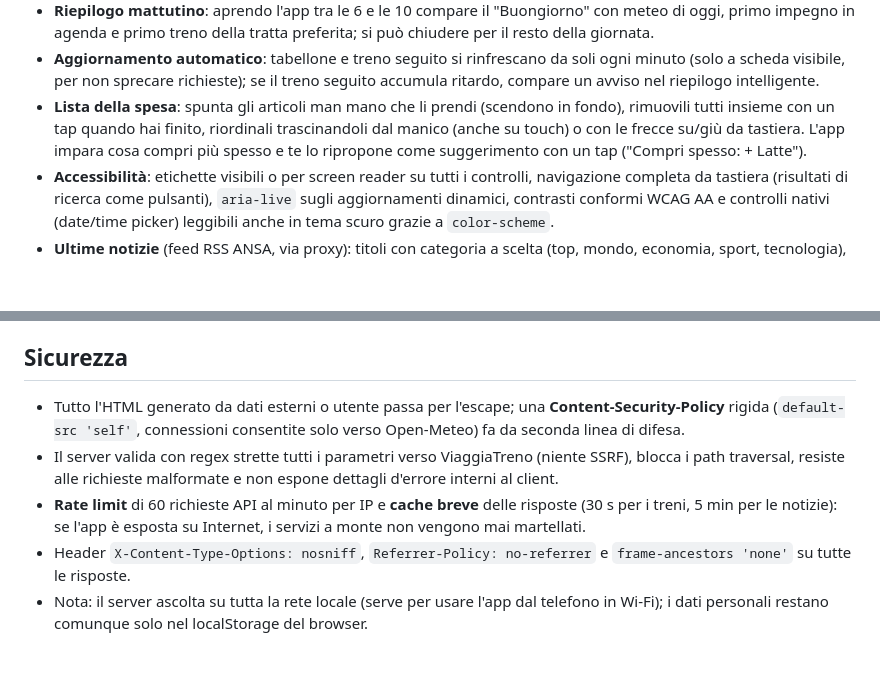
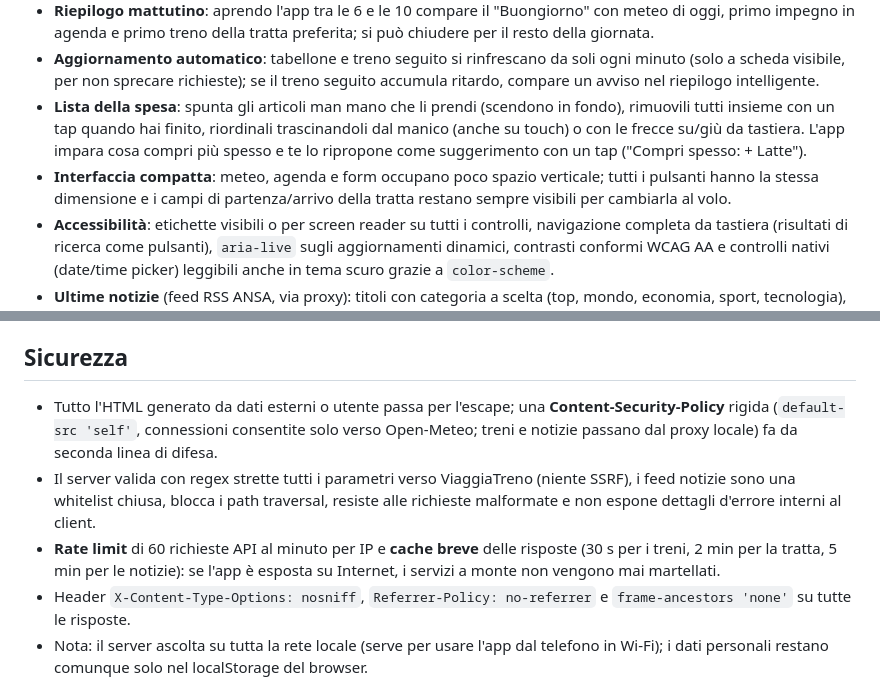
Before and after one commit to gaeros/daily-dashboard, a Markdown page: README.md, 2 parts joined by grey strips. Drawn GitHub-style; blank space fills up the shorter version.

Commit message:
README: interfaccia compatta, CSP estesa e cache della tratta
Documenta i campi tratta sempre visibili e i pulsanti uniformi,
la CSP che instrada treni e notizie dal proxy, la whitelist dei feed
e la cache di 2 minuti per /api/route.

Co-Authored-By: Claude Fable 5 <noreply@anthropic.com>

```diff
--- a/README.md
+++ b/README.md
@@ -43,6 +43,7 @@ In alternativa, se ti basta usarla in casa: avvia `node server.js` sul PC e apri
 - **Riepilogo mattutino**: aprendo l'app tra le 6 e le 10 compare il "Buongiorno" con meteo di oggi, primo impegno in agenda e primo treno della tratta preferita; si può chiudere per il resto della giornata.
 - **Aggiornamento automatico**: tabellone e treno seguito si rinfrescano da soli ogni minuto (solo a scheda visibile, per non sprecare richieste); se il treno seguito accumula ritardo, compare un avviso nel riepilogo intelligente.
 - **Lista della spesa**: spunta gli articoli man mano che li prendi (scendono in fondo), rimuovili tutti insieme con un tap quando hai finito, riordinali trascinandoli dal manico (anche su touch) o con le frecce su/giù da tastiera. L'app impara cosa compri più spesso e te lo ripropone come suggerimento con un tap ("Compri spesso: + Latte").
+- **Interfaccia compatta**: meteo, agenda e form occupano poco spazio verticale; tutti i pulsanti hanno la stessa dimensione e i campi di partenza/arrivo della tratta restano sempre visibili per cambiarla al volo.
 - **Accessibilità**: etichette visibili o per screen reader su tutti i controlli, navigazione completa da tastiera (risultati di ricerca come pulsanti), `aria-live` sugli aggiornamenti dinamici, contrasti conformi WCAG AA e controlli nativi (date/time picker) leggibili anche in tema scuro grazie a `color-scheme`.
 - **Ultime notizie** (feed RSS ANSA, via proxy): titoli con categoria a scelta (top, mondo, economia, sport, tecnologia), link all'articolo originale, aggiornamento automatico ogni 10 minuti. Il widget è richiudibile e ricorda lo stato (da chiuso non scarica nulla).
 - **Riepilogo intelligente**: avvisi automatici (pioggia in arrivo, scadenze di oggi, attività in ritardo).
@@ -59,9 +60,9 @@ In alternativa, se ti basta usarla in casa: avvia `node server.js` sul PC e apri
 
 ## Sicurezza
 
-- Tutto l'HTML generato da dati esterni o utente passa per l'escape; una **Content-Security-Policy** rigida (`default-src 'self'`, connessioni consentite solo verso Open-Meteo) fa da seconda linea di difesa.
-- Il server valida con regex strette tutti i parametri verso ViaggiaTreno (niente SSRF), blocca i path traversal, resiste alle richieste malformate e non espone dettagli d'errore interni al client.
-- **Rate limit** di 60 richieste API al minuto per IP e **cache breve** delle risposte (30 s per i treni, 5 min per le notizie): se l'app è esposta su Internet, i servizi a monte non vengono mai martellati.
+- Tutto l'HTML generato da dati esterni o utente passa per l'escape; una **Content-Security-Policy** rigida (`default-src 'self'`, connessioni consentite solo verso Open-Meteo; treni e notizie passano dal proxy locale) fa da seconda linea di difesa.
+- Il server valida con regex strette tutti i parametri verso ViaggiaTreno (niente SSRF), i feed notizie sono una whitelist chiusa, blocca i path traversal, resiste alle richieste malformate e non espone dettagli d'errore interni al client.
+- **Rate limit** di 60 richieste API al minuto per IP e **cache breve** delle risposte (30 s per i treni, 2 min per la tratta, 5 min per le notizie): se l'app è esposta su Internet, i servizi a monte non vengono mai martellati.
 - Header `X-Content-Type-Options: nosniff`, `Referrer-Policy: no-referrer` e `frame-ancestors 'none'` su tutte le risposte.
 - Nota: il server ascolta su tutta la rete locale (serve per usare l'app dal telefono in Wi-Fi); i dati personali restano comunque solo nel localStorage del browser.
 
```
